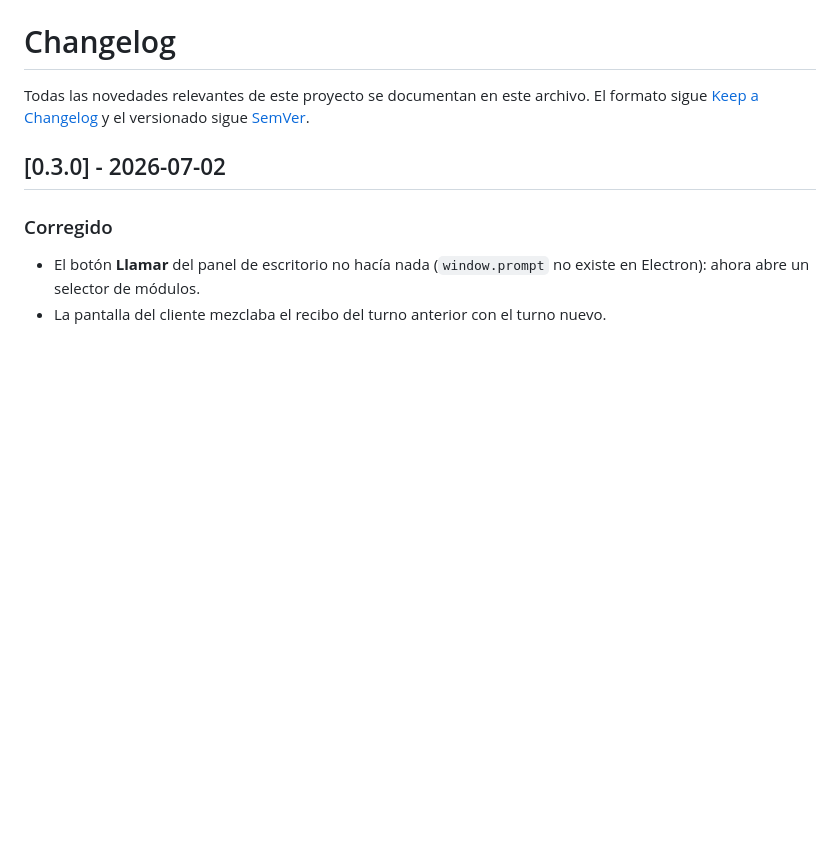
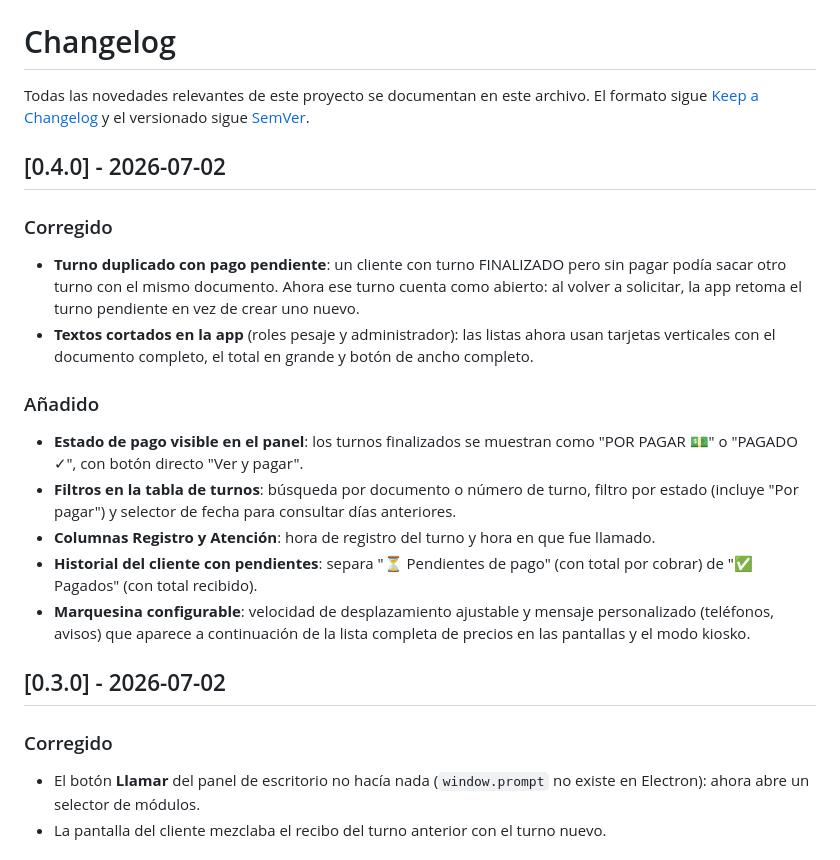
Before and after one commit to jhonsu01/ReciclajeApp, a Markdown page: CHANGELOG.md, the part around the change. Rendered like a GitHub page; blank space fills up the shorter version.

Commit message:
chore(release): v0.4.0
Co-Authored-By: Claude Fable 5 <noreply@anthropic.com>

```diff
--- a/CHANGELOG.md
+++ b/CHANGELOG.md
@@ -3,6 +3,29 @@
 Todas las novedades relevantes de este proyecto se documentan en este archivo.
 El formato sigue [Keep a Changelog](https://keepachangelog.com/es-ES/1.1.0/) y el
 versionado sigue [SemVer](https://semver.org/lang/es/).
+
+## [0.4.0] - 2026-07-02
+
+### Corregido
+
+- **Turno duplicado con pago pendiente**: un cliente con turno FINALIZADO pero sin pagar
+  podía sacar otro turno con el mismo documento. Ahora ese turno cuenta como abierto:
+  al volver a solicitar, la app retoma el turno pendiente en vez de crear uno nuevo.
+- **Textos cortados en la app** (roles pesaje y administrador): las listas ahora usan
+  tarjetas verticales con el documento completo, el total en grande y botón de ancho completo.
+
+### Añadido
+
+- **Estado de pago visible en el panel**: los turnos finalizados se muestran como
+  "POR PAGAR 💵" o "PAGADO ✓", con botón directo "Ver y pagar".
+- **Filtros en la tabla de turnos**: búsqueda por documento o número de turno, filtro por
+  estado (incluye "Por pagar") y selector de fecha para consultar días anteriores.
+- **Columnas Registro y Atención**: hora de registro del turno y hora en que fue llamado.
+- **Historial del cliente con pendientes**: separa "⏳ Pendientes de pago" (con total por
+  cobrar) de "✅ Pagados" (con total recibido).
+- **Marquesina configurable**: velocidad de desplazamiento ajustable y mensaje
+  personalizado (teléfonos, avisos) que aparece a continuación de la lista completa de
+  precios en las pantallas y el modo kiosko.
 
 ## [0.3.0] - 2026-07-02
 
```
